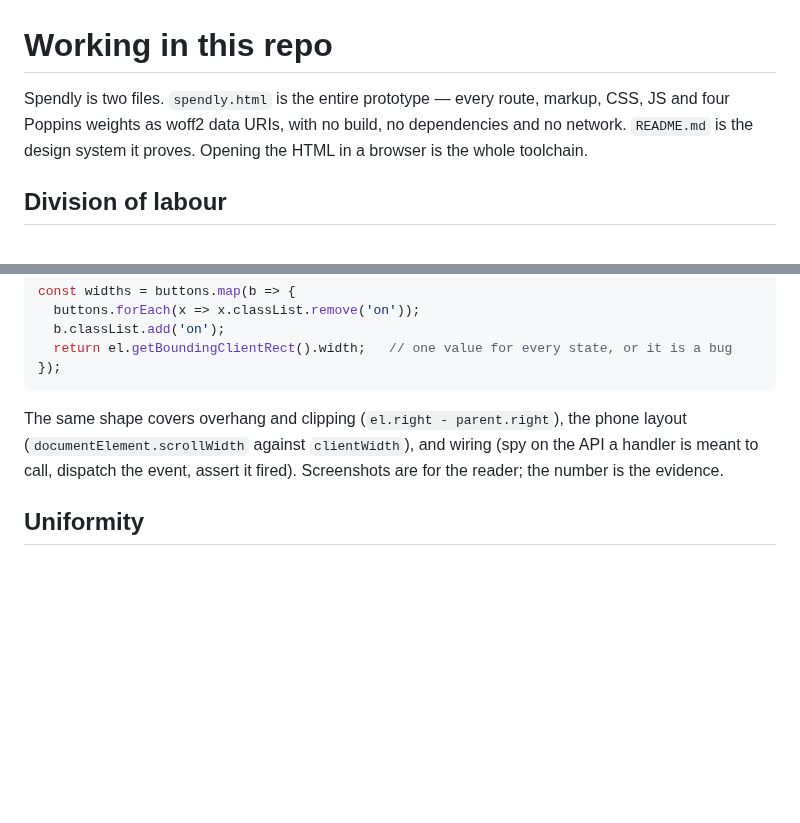
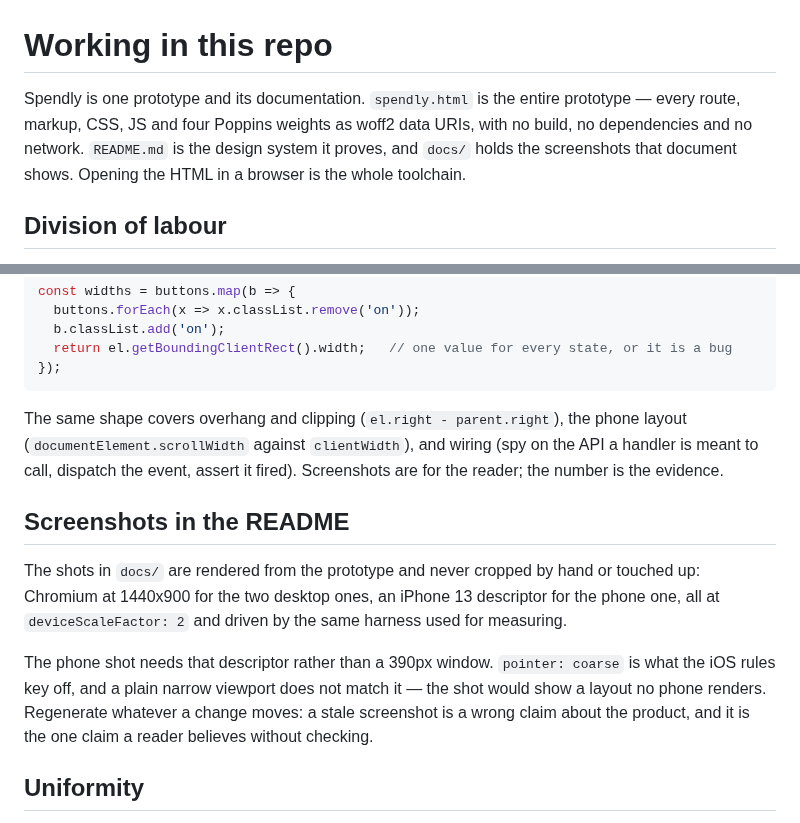
Before and after one commit to mm98/Spendly, a Markdown page: CLAUDE.md, 2 parts joined by grey strips. GitHub-like rendering; blank space fills up the shorter version.

```diff
--- a/CLAUDE.md
+++ b/CLAUDE.md
@@ -1,8 +1,9 @@
 # Working in this repo
 
-Spendly is two files. `spendly.html` is the entire prototype — every route, markup, CSS, JS and four
-Poppins weights as woff2 data URIs, with no build, no dependencies and no network. `README.md` is the
-design system it proves. Opening the HTML in a browser is the whole toolchain.
+Spendly is one prototype and its documentation. `spendly.html` is the entire prototype — every route,
+markup, CSS, JS and four Poppins weights as woff2 data URIs, with no build, no dependencies and no
+network. `README.md` is the design system it proves, and `docs/` holds the screenshots that document
+shows. Opening the HTML in a browser is the whole toolchain.
 
 ## Division of labour
 
@@ -58,6 +59,17 @@ The same shape covers overhang and clipping (`el.right - parent.right`), the pho
 to call, dispatch the event, assert it fired). Screenshots are for the reader; the number is the
 evidence.
 
+## Screenshots in the README
+
+The shots in `docs/` are rendered from the prototype and never cropped by hand or touched up:
+Chromium at 1440x900 for the two desktop ones, an iPhone 13 descriptor for the phone one, all at
+`deviceScaleFactor: 2` and driven by the same harness used for measuring.
+
+The phone shot needs that descriptor rather than a 390px window. `pointer: coarse` is what the iOS
+rules key off, and a plain narrow viewport does not match it — the shot would show a layout no phone
+renders. Regenerate whatever a change moves: a stale screenshot is a wrong claim about the product,
+and it is the one claim a reader believes without checking.
+
 ## Uniformity
 
 Before adding a variant, grep for the pattern and match the tally, not the one neighbour in view. The
```
Also changed, not shown: README.md (+19 -0 lines), docs/all-orders.png (added), docs/home.png (added), docs/phone.png (added).
